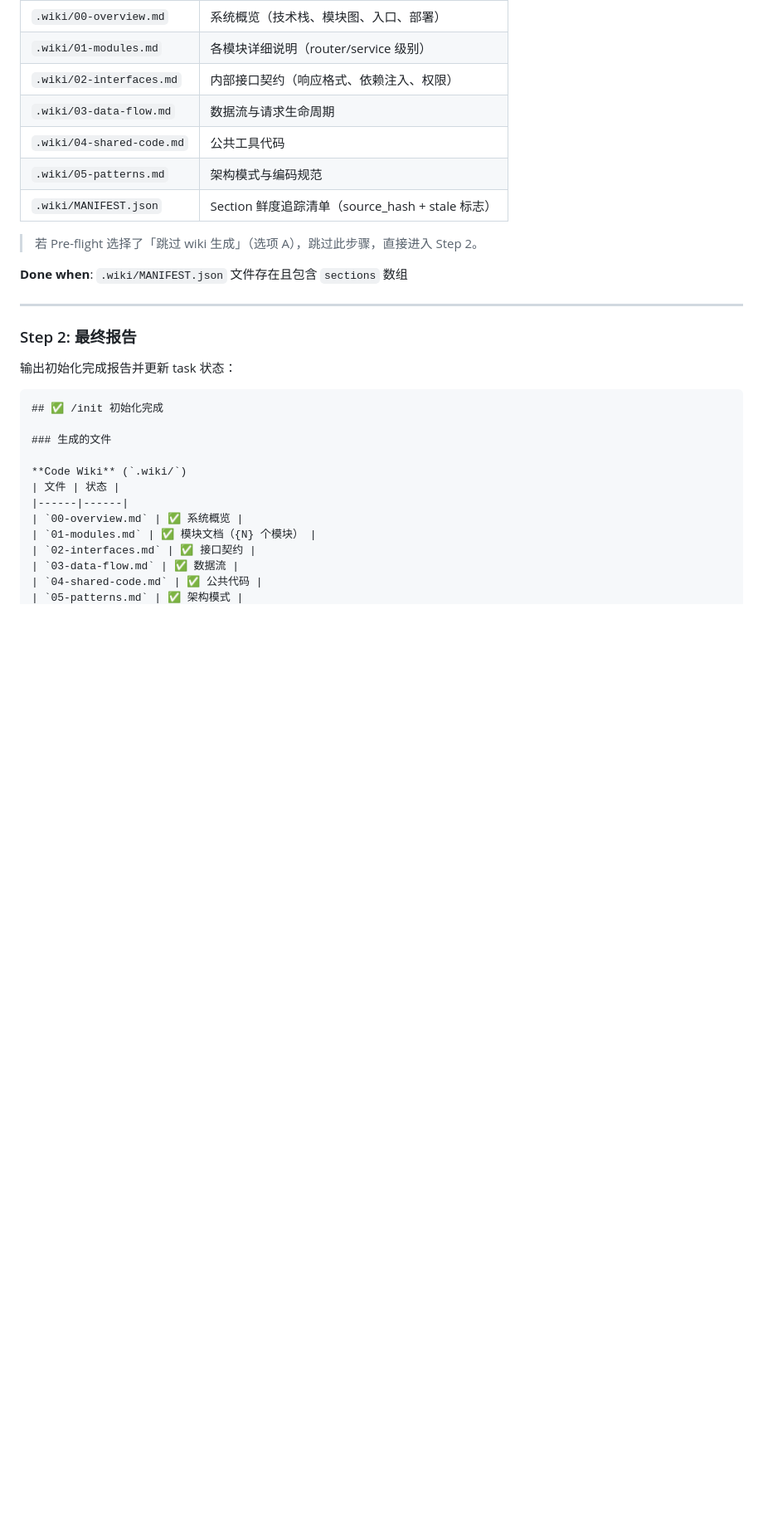
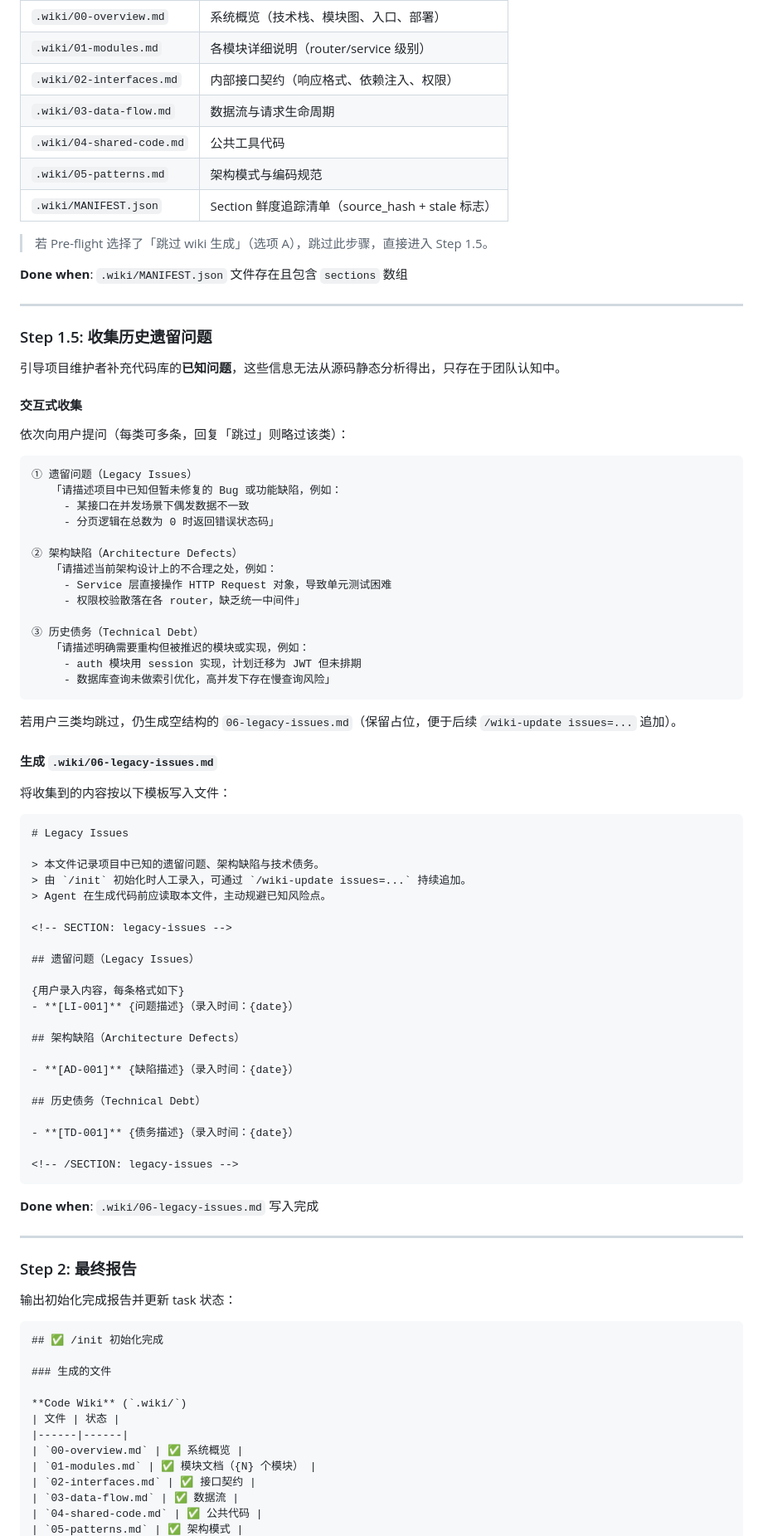
Before and after one commit to jindon1020/fast-harness, a Markdown page: plugin/commands/init-command.md, the part around one of its changes. Shown at 83% size. Drawn GitHub-style; blank space fills up the shorter version.

````diff
--- a/plugin/commands/init-command.md
+++ b/plugin/commands/init-command.md
@@ -74,9 +77,69 @@ code-wiki-gen 将在项目根目录下生成：
 | `.wiki/05-patterns.md` | 架构模式与编码规范 |
 | `.wiki/MANIFEST.json` | Section 鲜度追踪清单（source_hash + stale 标志） |
 
-> 若 Pre-flight 选择了「跳过 wiki 生成」（选项 A），跳过此步骤，直接进入 Step 2。
+> 若 Pre-flight 选择了「跳过 wiki 生成」（选项 A），跳过此步骤，直接进入 Step 1.5。
 
 **Done when**: `.wiki/MANIFEST.json` 文件存在且包含 `sections` 数组
+
+---
+
+### Step 1.5: 收集历史遗留问题
+
+引导项目维护者补充代码库的**已知问题**，这些信息无法从源码静态分析得出，只存在于团队认知中。
+
+#### 交互式收集
+
+依次向用户提问（每类可多条，回复「跳过」则略过该类）：
+
+```
+① 遗留问题（Legacy Issues）
+   「请描述项目中已知但暂未修复的 Bug 或功能缺陷，例如：
+     - 某接口在并发场景下偶发数据不一致
+     - 分页逻辑在总数为 0 时返回错误状态码」
+
+② 架构缺陷（Architecture Defects）
+   「请描述当前架构设计上的不合理之处，例如：
+     - Service 层直接操作 HTTP Request 对象，导致单元测试困难
+     - 权限校验散落在各 router，缺乏统一中间件」
+
+③ 历史债务（Technical Debt）
+   「请描述明确需要重构但被推迟的模块或实现，例如：
+     - auth 模块用 session 实现，计划迁移为 JWT 但未排期
+     - 数据库查询未做索引优化，高并发下存在慢查询风险」
+```
+
+若用户三类均跳过，仍生成空结构的 `06-legacy-issues.md`（保留占位，便于后续 `/wiki-update issues=...` 追加）。
+
+#### 生成 `.wiki/06-legacy-issues.md`
+
+将收集到的内容按以下模板写入文件：
+
+```markdown
+# Legacy Issues
+
+> 本文件记录项目中已知的遗留问题、架构缺陷与技术债务。
+> 由 `/init` 初始化时人工录入，可通过 `/wiki-update issues=...` 持续追加。
+> Agent 在生成代码前应读取本文件，主动规避已知风险点。
+
+<!-- SECTION: legacy-issues -->
+
+## 遗留问题（Legacy Issues）
+
+{用户录入内容，每条格式如下}
+- **[LI-001]** {问题描述}（录入时间：{date}）
+
+## 架构缺陷（Architecture Defects）
+
+- **[AD-001]** {缺陷描述}（录入时间：{date}）
+
+## 历史债务（Technical Debt）
+
+- **[TD-001]** {债务描述}（录入时间：{date}）
+
+<!-- /SECTION: legacy-issues -->
+```
+
+**Done when**: `.wiki/06-legacy-issues.md` 写入完成
 
 ---
 
````
Also changed, not shown: other parts of plugin/commands/init-command.md (+10 -5 lines), plugin/commands/wiki-update-command.md (+55 -4 lines).
